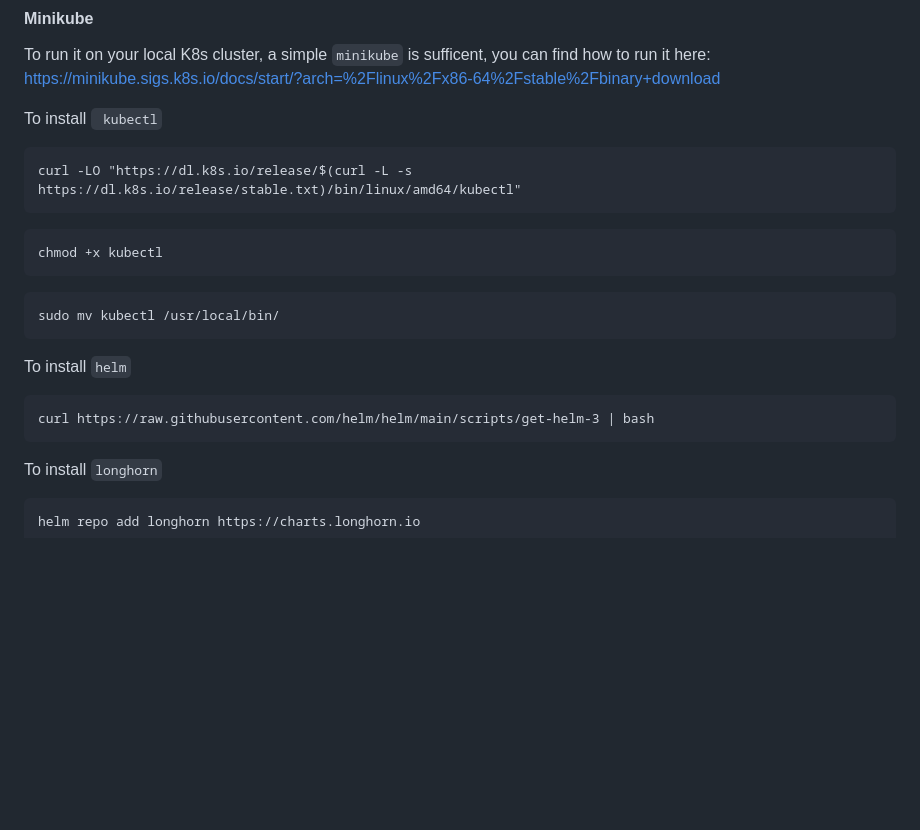
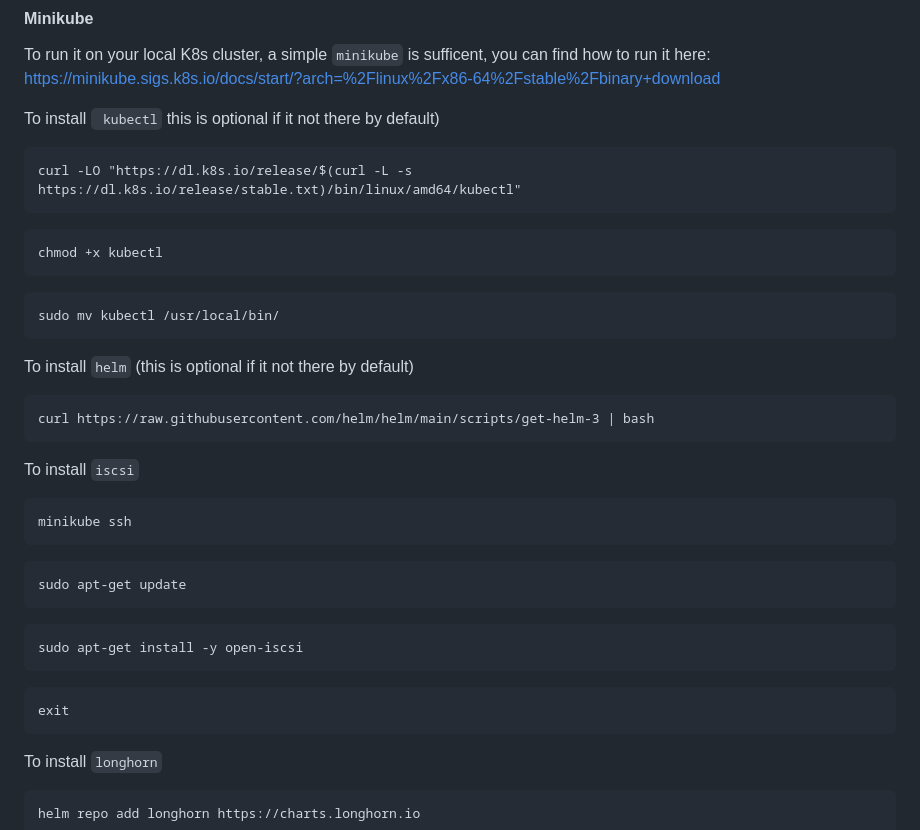
Before and after one commit to varmoh/k8s_helm_deployment, a Markdown page: README.md, the part around the change. Drawn GitHub-style; blank space fills up the shorter version.

````diff
--- a/README.md
+++ b/README.md
@@ -10,7 +10,7 @@ Requirements:
 To run it on your local K8s cluster, a simple `minikube` is sufficent, you can find how to run it here:
 https://minikube.sigs.k8s.io/docs/start/?arch=%2Flinux%2Fx86-64%2Fstable%2Fbinary+download
 
-To install ` kubectl`
+To install ` kubectl` this is optional if it not there by default)
 
 ```
 curl -LO "https://dl.k8s.io/release/$(curl -L -s https://dl.k8s.io/release/stable.txt)/bin/linux/amd64/kubectl"
@@ -22,10 +22,24 @@ chmod +x kubectl
 sudo mv kubectl /usr/local/bin/
 ```
 
-To install `helm`
+To install `helm` (this is optional if it not there by default)
 
 ```
 curl https://raw.githubusercontent.com/helm/helm/main/scripts/get-helm-3 | bash
+```
+
+To install `iscsi`
+```
+minikube ssh
+```
+```
+sudo apt-get update
+```
+```
+sudo apt-get install -y open-iscsi
+```
+```
+exit
 ```
 
 To install `longhorn`
````
